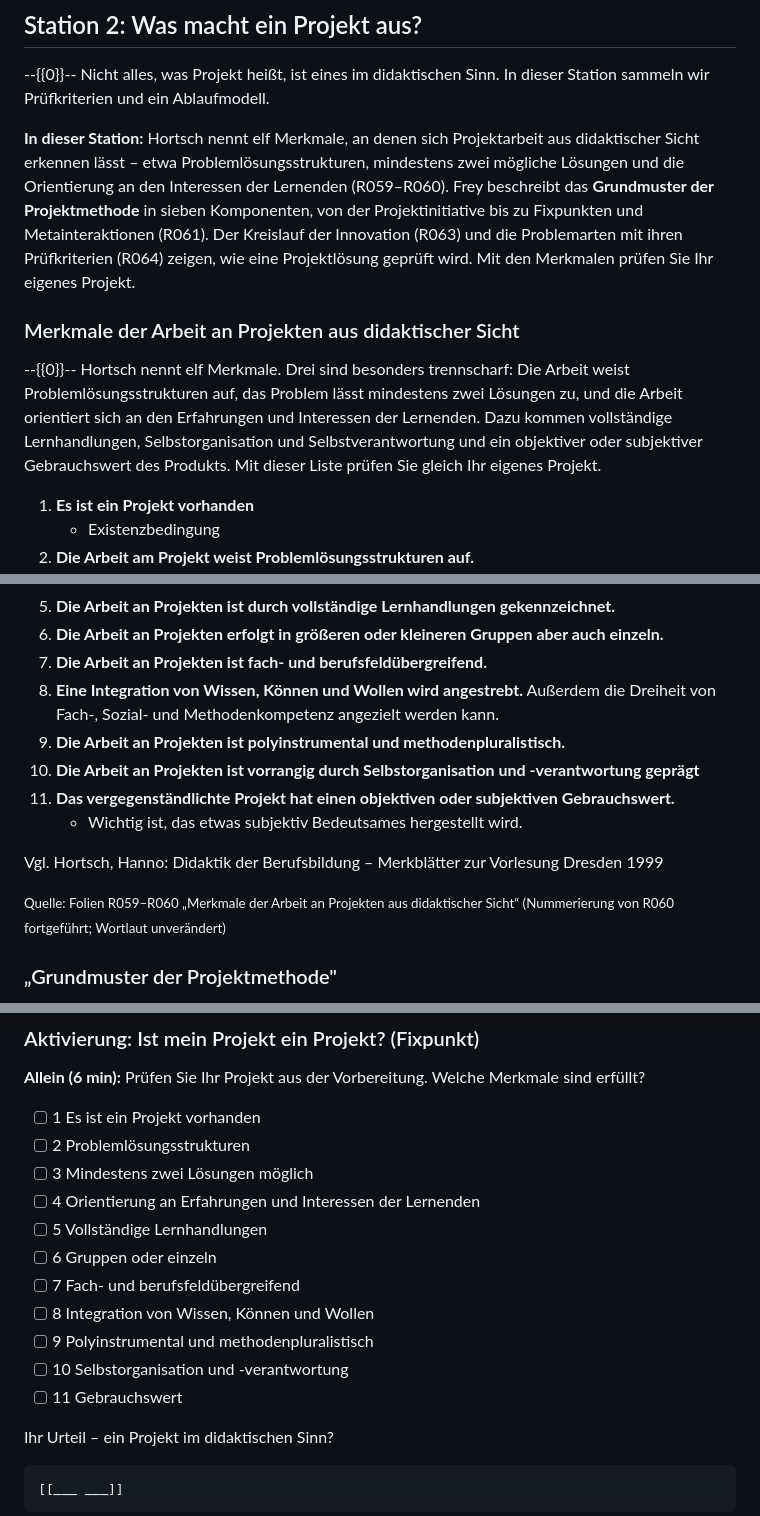
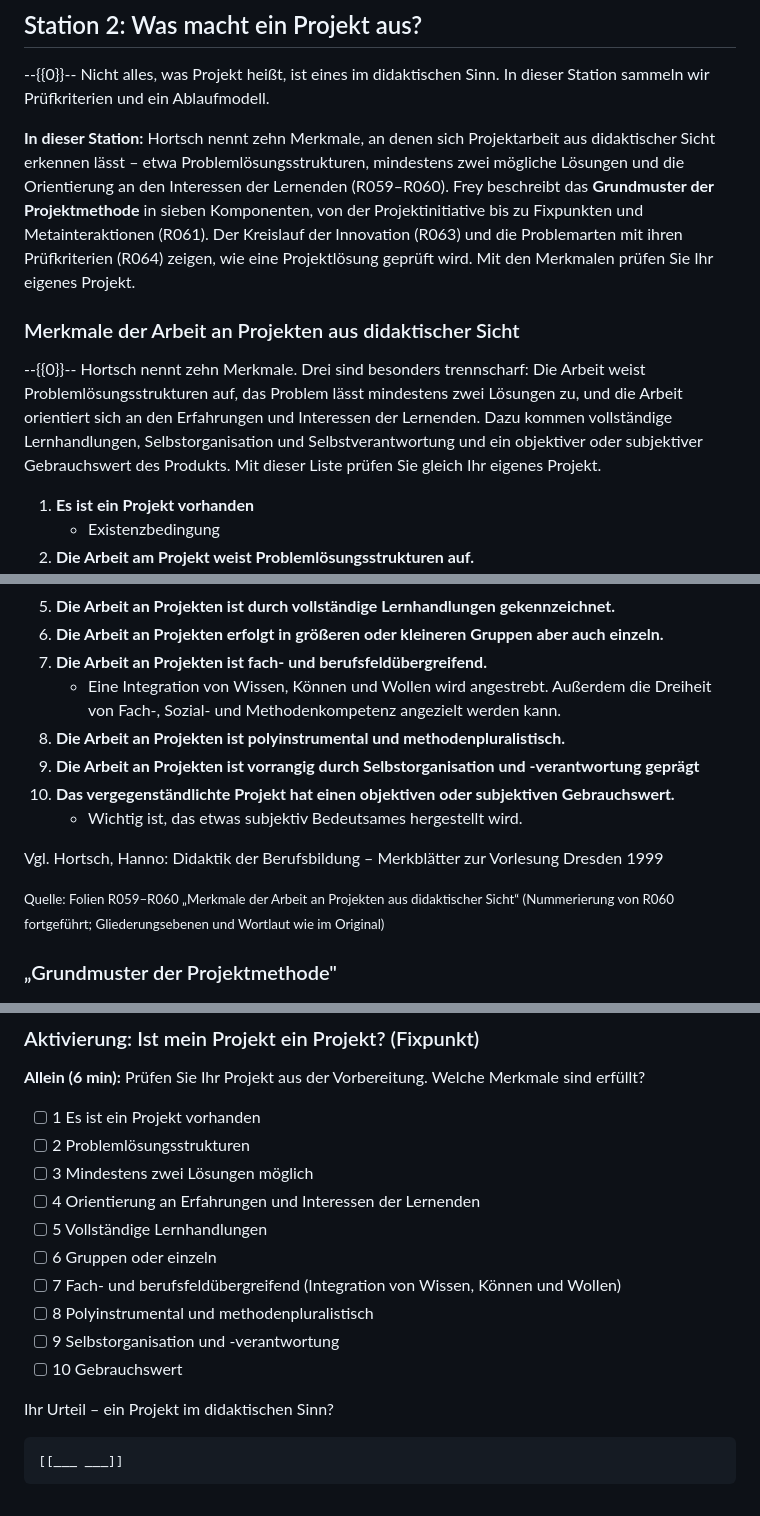
Before and after one commit to OVGU-VET-TechEd/Fachdidaktik_technischer_Allgemeinbildung_II, a Markdown page: S03_Projektmethode.md, 3 parts joined by grey strips. Drawn GitHub-style.

```diff
--- a/S03_Projektmethode.md
+++ b/S03_Projektmethode.md
@@ -177,14 +177,14 @@ vgl. Frey, Karl: Die Projektmethode. Weinheim, Basel 1991
 --{{0}}--
 Nicht alles, was Projekt heißt, ist eines im didaktischen Sinn. In dieser Station sammeln wir Prüfkriterien und ein Ablaufmodell.
 
-**In dieser Station:** Hortsch nennt elf Merkmale, an denen sich Projektarbeit aus didaktischer Sicht erkennen lässt – etwa Problemlösungsstrukturen, mindestens zwei mögliche Lösungen und die Orientierung an den Interessen der Lernenden (R059–R060). Frey beschreibt das **Grundmuster der Projektmethode** in sieben Komponenten, von der Projektinitiative bis zu Fixpunkten und Metainteraktionen (R061). Der Kreislauf der Innovation (R063) und die Problemarten mit ihren Prüfkriterien (R064) zeigen, wie eine Projektlösung geprüft wird. Mit den Merkmalen prüfen Sie Ihr eigenes Projekt.
+**In dieser Station:** Hortsch nennt zehn Merkmale, an denen sich Projektarbeit aus didaktischer Sicht erkennen lässt – etwa Problemlösungsstrukturen, mindestens zwei mögliche Lösungen und die Orientierung an den Interessen der Lernenden (R059–R060). Frey beschreibt das **Grundmuster der Projektmethode** in sieben Komponenten, von der Projektinitiative bis zu Fixpunkten und Metainteraktionen (R061). Der Kreislauf der Innovation (R063) und die Problemarten mit ihren Prüfkriterien (R064) zeigen, wie eine Projektlösung geprüft wird. Mit den Merkmalen prüfen Sie Ihr eigenes Projekt.
 
 ### Merkmale der Arbeit an Projekten aus didaktischer Sicht
 
 <!-- src: R059-R060 -->
 
 --{{0}}--
-Hortsch nennt elf Merkmale. Drei sind besonders trennscharf: Die Arbeit weist Problemlösungsstrukturen auf, das Problem lässt mindestens zwei Lösungen zu, und die Arbeit orientiert sich an den Erfahrungen und Interessen der Lernenden. Dazu kommen vollständige Lernhandlungen, Selbstorganisation und Selbstverantwortung und ein objektiver oder subjektiver Gebrauchswert des Produkts. Mit dieser Liste prüfen Sie gleich Ihr eigenes Projekt.
+Hortsch nennt zehn Merkmale. Drei sind besonders trennscharf: Die Arbeit weist Problemlösungsstrukturen auf, das Problem lässt mindestens zwei Lösungen zu, und die Arbeit orientiert sich an den Erfahrungen und Interessen der Lernenden. Dazu kommen vollständige Lernhandlungen, Selbstorganisation und Selbstverantwortung und ein objektiver oder subjektiver Gebrauchswert des Produkts. Mit dieser Liste prüfen Sie gleich Ihr eigenes Projekt.
 
 1. **Es ist ein Projekt vorhanden**
    - Existenzbedingung
@@ -197,15 +197,15 @@ Hortsch nennt elf Merkmale. Drei sind besonders trennscharf: Die Arbeit weist Pr
 5. **Die Arbeit an Projekten ist durch vollständige Lernhandlungen gekennzeichnet.**
 6. **Die Arbeit an Projekten erfolgt in größeren oder kleineren Gruppen aber auch einzeln.**
 7. **Die Arbeit an Projekten ist fach- und berufsfeldübergreifend.**
-8. **Eine Integration von Wissen, Können und Wollen wird angestrebt.** Außerdem die Dreiheit von Fach-, Sozial- und Methodenkompetenz angezielt werden kann.
-9. **Die Arbeit an Projekten ist polyinstrumental und methodenpluralistisch.**
-10. **Die Arbeit an Projekten ist vorrangig durch Selbstorganisation und -verantwortung geprägt**
-11. **Das vergegenständlichte Projekt hat einen objektiven oder subjektiven Gebrauchswert.**
+   - Eine Integration von Wissen, Können und Wollen wird angestrebt. Außerdem die Dreiheit von Fach-, Sozial- und Methodenkompetenz angezielt werden kann.
+8. **Die Arbeit an Projekten ist polyinstrumental und methodenpluralistisch.**
+9. **Die Arbeit an Projekten ist vorrangig durch Selbstorganisation und -verantwortung geprägt**
+10. **Das vergegenständlichte Projekt hat einen objektiven oder subjektiven Gebrauchswert.**
     - Wichtig ist, das etwas subjektiv Bedeutsames hergestellt wird.
 
 Vgl. Hortsch, Hanno: Didaktik der Berufsbildung – Merkblätter zur Vorlesung Dresden 1999
 
-<small>Quelle: Folien R059–R060 „Merkmale der Arbeit an Projekten aus didaktischer Sicht“ (Nummerierung von R060 fortgeführt; Wortlaut unverändert)</small>
+<small>Quelle: Folien R059–R060 „Merkmale der Arbeit an Projekten aus didaktischer Sicht“ (Nummerierung von R060 fortgeführt; Gliederungsebenen und Wortlaut wie im Original)</small>
 
 ### „Grundmuster der Projektmethode"
 
@@ -312,11 +365,10 @@ Projekte enthalten unterschiedliche Probleme, und jede Problemart hat ihr eigene
 - [ ] 4 Orientierung an Erfahrungen und Interessen der Lernenden
 - [ ] 5 Vollständige Lernhandlungen
 - [ ] 6 Gruppen oder einzeln
-- [ ] 7 Fach- und berufsfeldübergreifend
-- [ ] 8 Integration von Wissen, Können und Wollen
-- [ ] 9 Polyinstrumental und methodenpluralistisch
-- [ ] 10 Selbstorganisation und -verantwortung
-- [ ] 11 Gebrauchswert
+- [ ] 7 Fach- und berufsfeldübergreifend (Integration von Wissen, Können und Wollen)
+- [ ] 8 Polyinstrumental und methodenpluralistisch
+- [ ] 9 Selbstorganisation und -verantwortung
+- [ ] 10 Gebrauchswert
 
 Ihr Urteil – ein Projekt im didaktischen Sinn?
 
```
Also changed, not shown: other parts of S03_Projektmethode.md (+53 -0 lines), Selflearn/S03_Projektmethode.md (+18 -8 lines).
